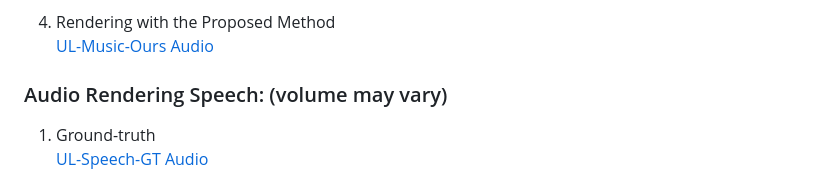
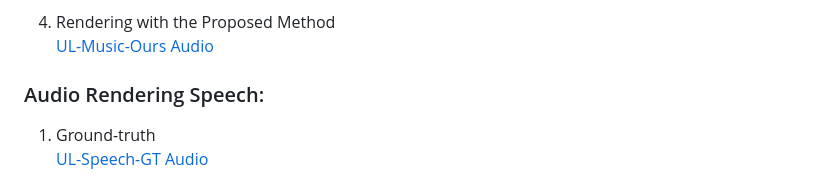
Before and after one commit to MonaIA1/Repo360, a Markdown page: README.md, the part around the change. Rendered like a GitHub page.

```diff
--- a/README.md
+++ b/README.md
@@ -74,7 +74,7 @@
 4. Rendering with the Proposed Method
    [UL-Music-Ours Audio](Usability(UL)/UL-Music-Ours.mp3)
 
-### Audio Rendering Speech: (volume may vary)
+### Audio Rendering Speech:
 1. Ground-truth
    [UL-Speech-GT Audio](Usability(UL)/UL-Speech-GT.wav)
 
```
